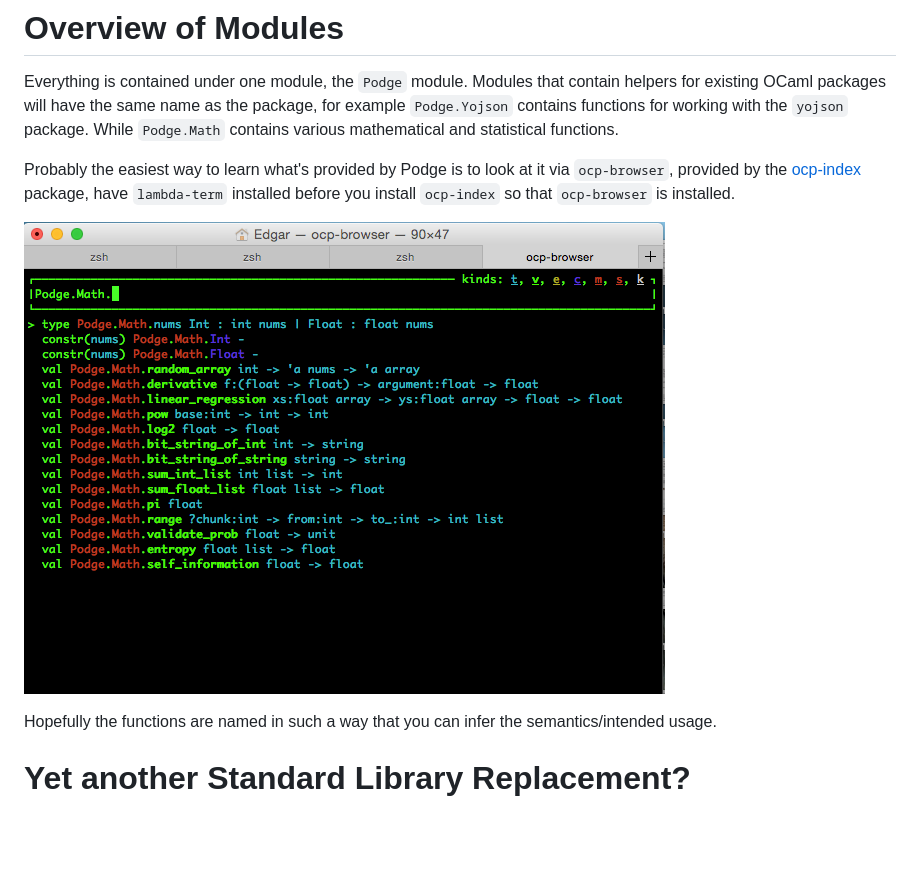
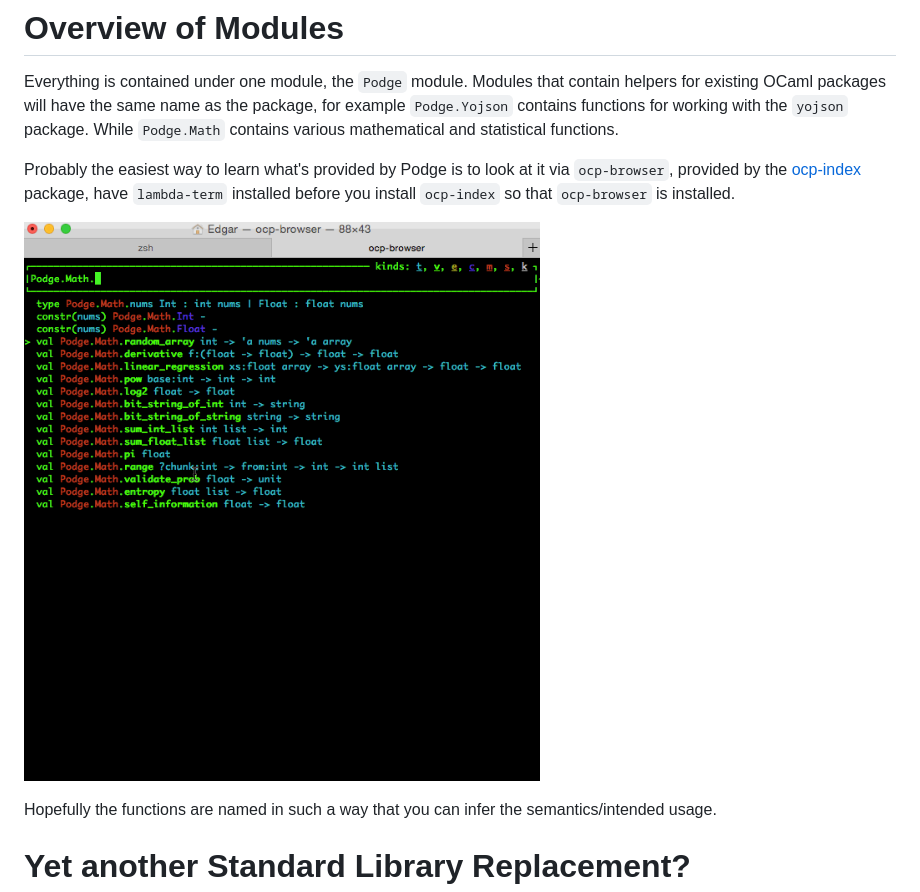
Before and after one commit to fxfactorial/podge, a Markdown page: README.md, the part around the change. Drawn GitHub-style; pictures changed too: avail.png (deleted), podge_listing.gif (added); blank space fills up the shorter version.

Commit message:
Change photo, move modules

```diff
--- a/README.md
+++ b/README.md
@@ -19,7 +19,7 @@ at it via `ocp-browser`, provided by the [ocp-index](https://github.com/OCamlPro
 `lambda-term` installed before you install `ocp-index` so that
 `ocp-browser` is installed.
 
-![img](./avail.png)
+![img](./podge_listing.gif)
 
 Hopefully the functions are named in such a way that you can infer the
 semantics/intended usage.
```
Also changed, not shown: 1 other file.
